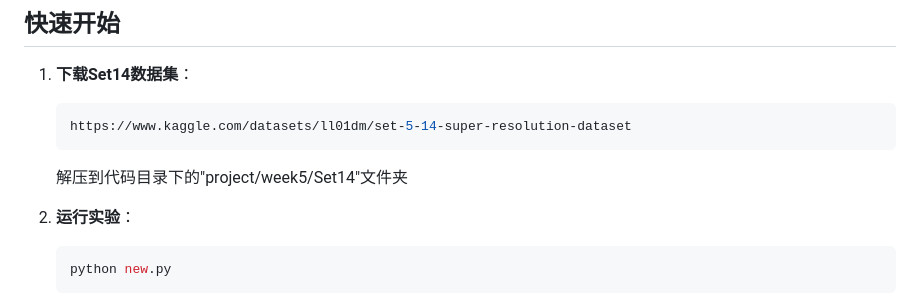
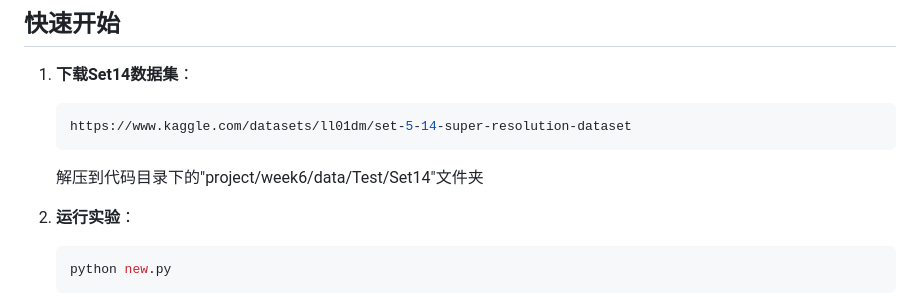
Before and after one commit to Zxq-hub1/Research-Training, a Markdown page: week6/README.md, the part around the change. Drawn GitHub-style.

````diff
--- a/week6/README.md
+++ b/week6/README.md
@@ -41,7 +41,7 @@ Python:3.9
    ```bash
    https://www.kaggle.com/datasets/ll01dm/set-5-14-super-resolution-dataset
    ```
-   解压到代码目录下的"project/week5/Set14"文件夹
+   解压到代码目录下的"project/week6/data/Test/Set14"文件夹
 
 
 3. **运行实验**：
````
